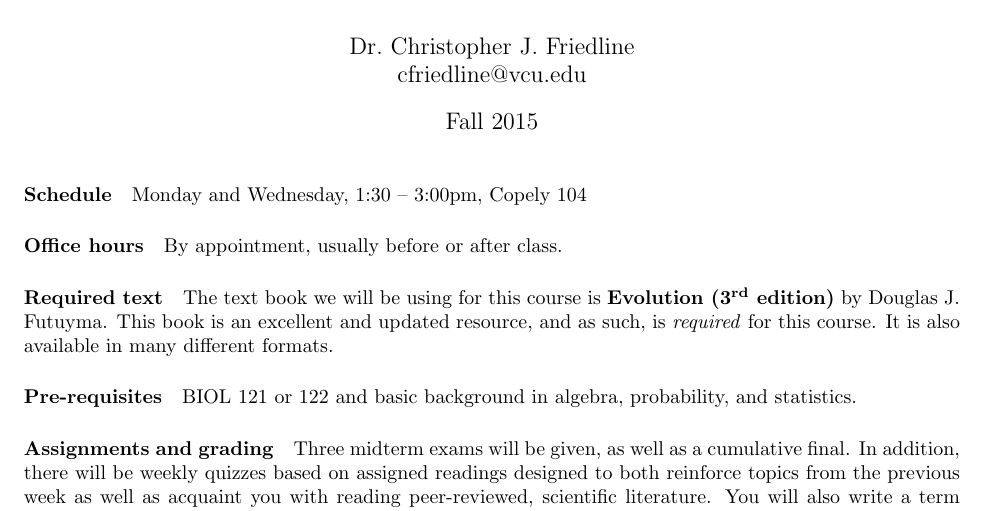
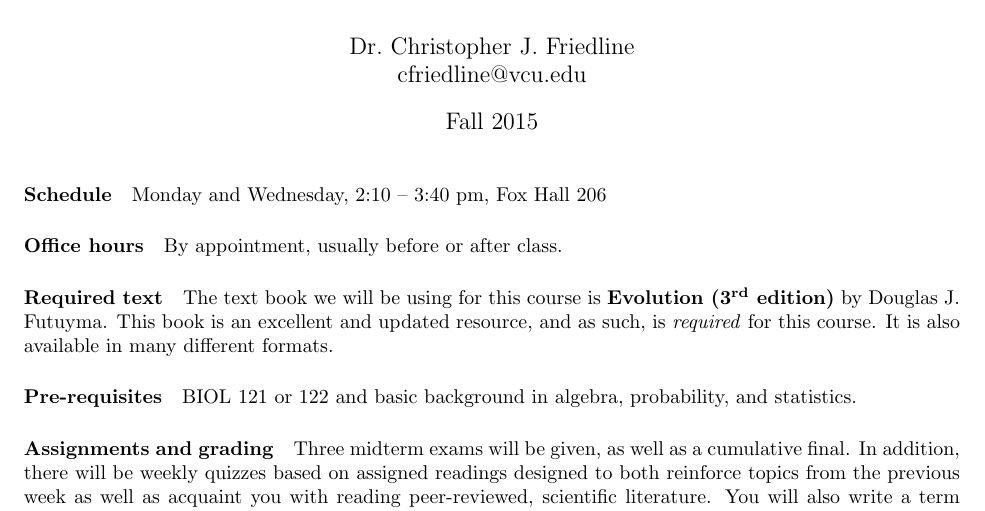
Before and after one commit to cfriedline/rmc_biol205, a LaTeX document (fall_2015/syllabus.tex): part of page 1 of 2, cut so that both start at the same text. Compiled offline with pdfLaTeX.

Commit message:
update time and room

```diff
--- a/fall_2015/syllabus.tex
+++ b/fall_2015/syllabus.tex
@@ -16,7 +16,7 @@
 \linespread{1.3}
 
 \paragraph{Schedule}
-Monday and Wednesday, 1:30 -- 3:00pm, Copely 104
+Monday and Wednesday, 2:10 -- 3:40 pm, Fox Hall 206
 
 \paragraph{Office hours}
 By appointment, usually before or after class.
```
